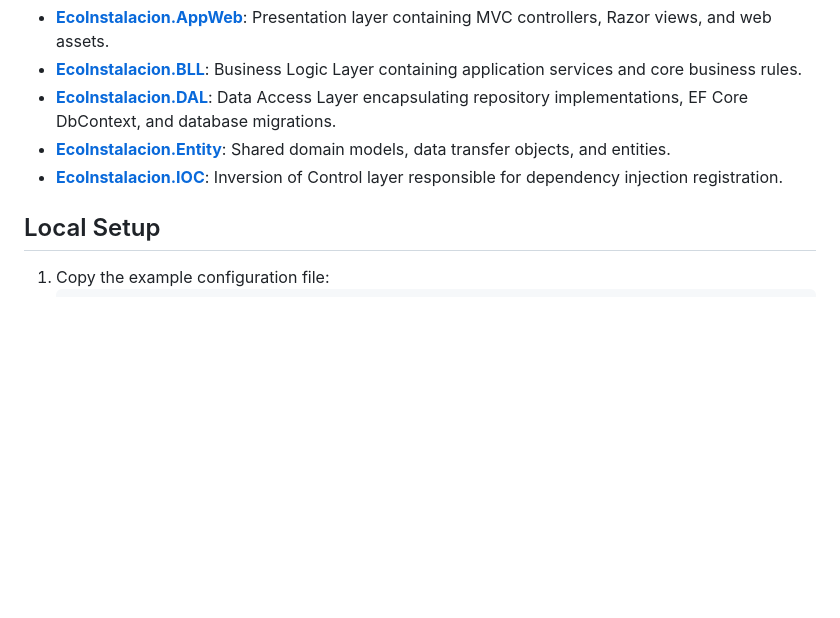
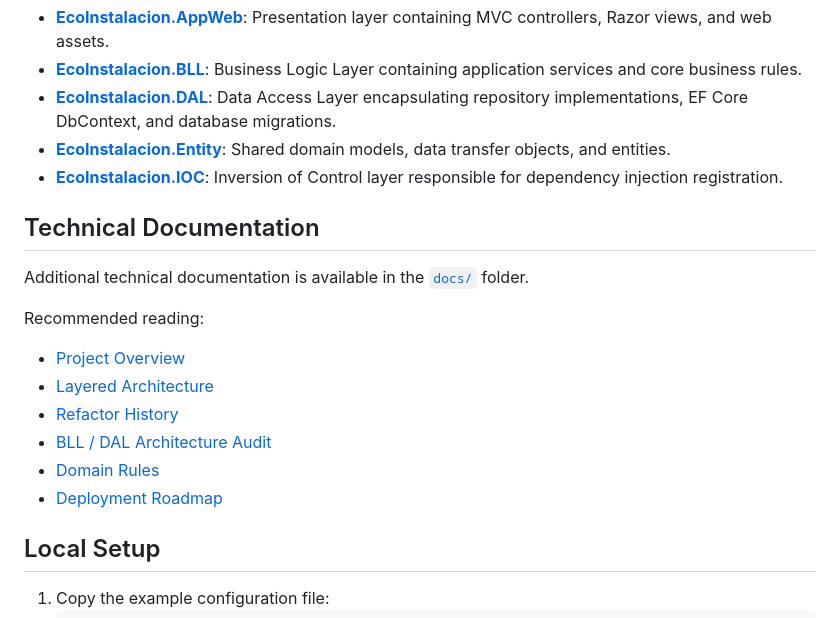
Before and after one commit to richard278/electrical-solar-service-management, a Markdown page: README.md, the part around the change. Rendered like a GitHub page; blank space fills up the shorter version.

Commit message:
docs: link technical documentation from README

```diff
--- a/README.md
+++ b/README.md
@@ -43,6 +43,19 @@ The project is structured following a standard Layered Architecture pattern:
 - **[EcoInstalacion.Entity](file:///d:/UTEC/2025/ProyectoEcoInstalacion/EcoInstalacionWebApp/EcoInstalacion.Entity)**: Shared domain models, data transfer objects, and entities.
 - **[EcoInstalacion.IOC](file:///d:/UTEC/2025/ProyectoEcoInstalacion/EcoInstalacionWebApp/EcoInstalacion.IOC)**: Inversion of Control layer responsible for dependency injection registration.
 
+## Technical Documentation
+
+Additional technical documentation is available in the [`docs/`](docs/) folder.
+
+Recommended reading:
+
+- [Project Overview](docs/01-project-overview.md)
+- [Layered Architecture](docs/02-layered-architecture.md)
+- [Refactor History](docs/03-refactor-history.md)
+- [BLL / DAL Architecture Audit](docs/04-bll-dal-audit.md)
+- [Domain Rules](docs/05-domain-rules.md)
+- [Deployment Roadmap](docs/06-deployment-roadmap.md)
+
 ## Local Setup
 
 1. Copy the example configuration file:
```
